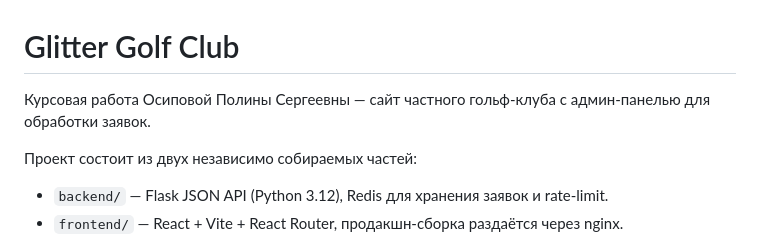
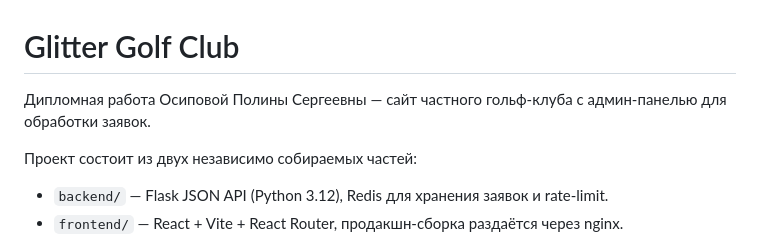
Before and after one commit to myshhh-13/glittergolfclub, a Markdown page: README.md, the part around the change. GitHub-like rendering.

```diff
--- a/README.md
+++ b/README.md
@@ -1,6 +1,6 @@
 # Glitter Golf Club
 
-Курсовая работа Осиповой Полины Сергеевны — сайт частного гольф-клуба с админ-панелью для обработки заявок.
+Дипломная работа Осиповой Полины Сергеевны — сайт частного гольф-клуба с админ-панелью для обработки заявок.
 
 Проект состоит из двух независимо собираемых частей:
 
```
